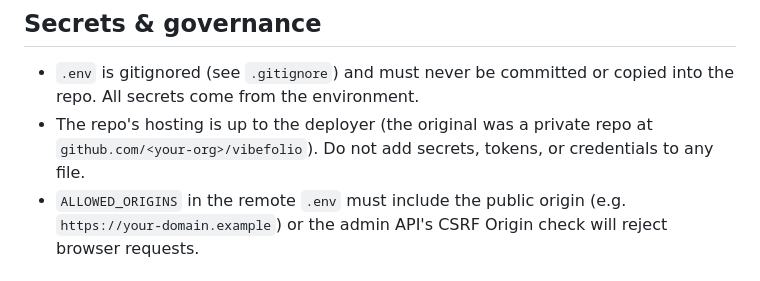
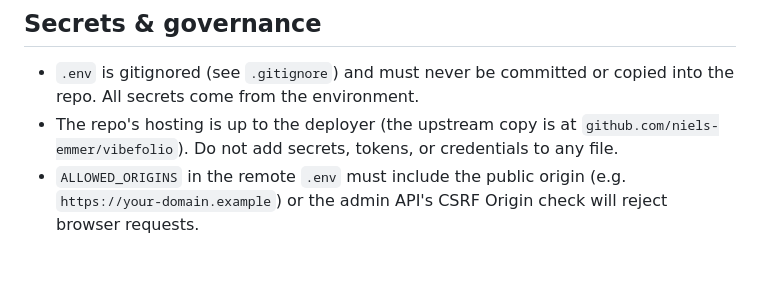
Before and after one commit to niels-emmer/vibefolio, a Markdown page: docs/DEPLOYMENT.md, the part around the change. GitHub-like rendering.

Commit message:
docs: point repo references at the real location (niels-emmer/vibefolio)

```diff
--- a/docs/DEPLOYMENT.md
+++ b/docs/DEPLOYMENT.md
@@ -107,8 +107,8 @@ live check is what proves the deployed artefact, not the repo.
 
 - `.env` is gitignored (see `.gitignore`) and must never be committed or copied into the
   repo. All secrets come from the environment.
-- The repo's hosting is up to the deployer (the original was a private repo at
-  `github.com/<your-org>/vibefolio`). Do not add
+- The repo's hosting is up to the deployer (the upstream copy is at
+  `github.com/niels-emmer/vibefolio`). Do not add
   secrets, tokens, or credentials to any file.
 - `ALLOWED_ORIGINS` in the remote `.env` must include the public origin (e.g.
   `https://your-domain.example`) or the admin API's CSRF Origin check will reject browser
```
Also changed, not shown: AGENTS.md (+2 -2 lines), docs/decisions.md (+1 -1 lines).
